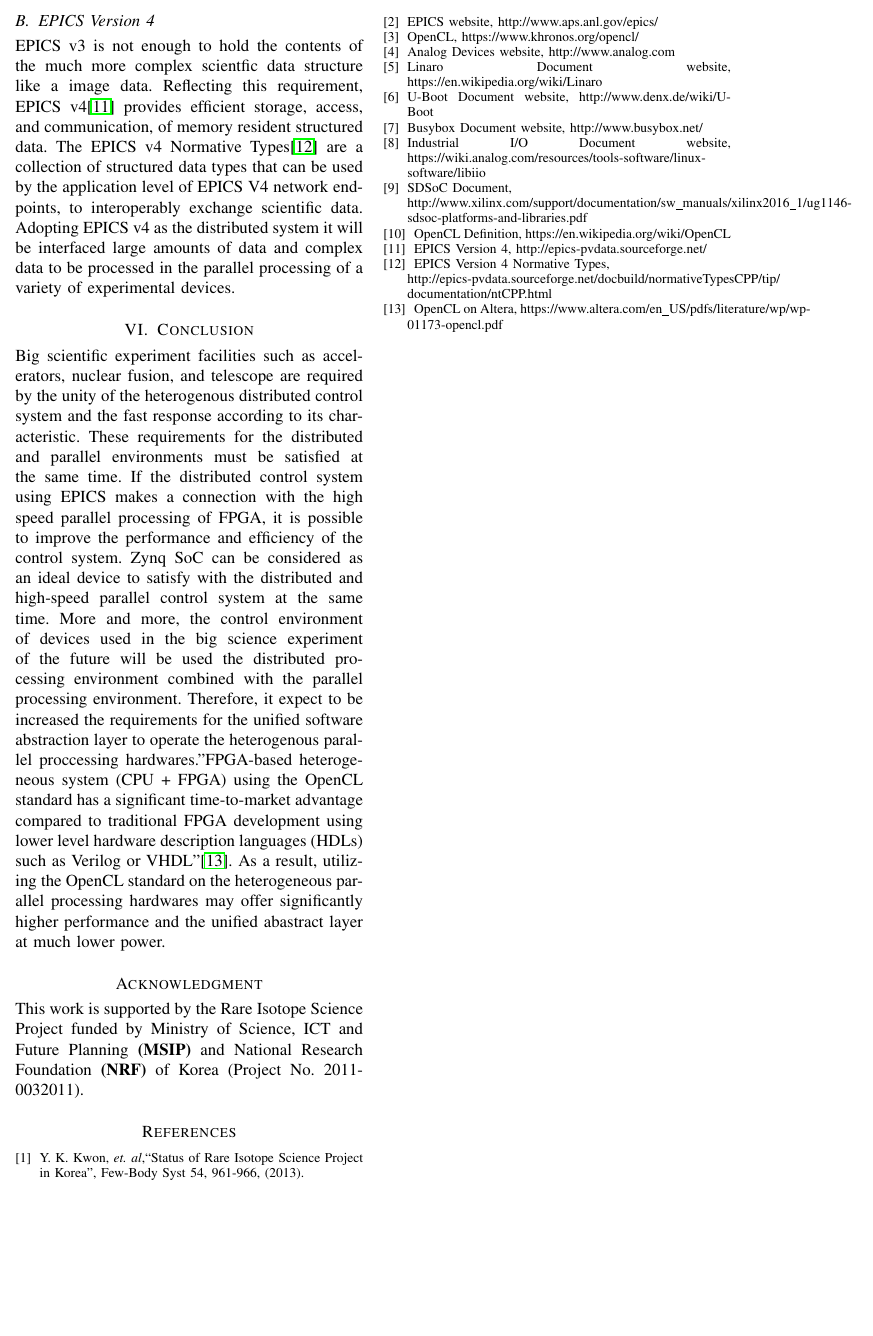
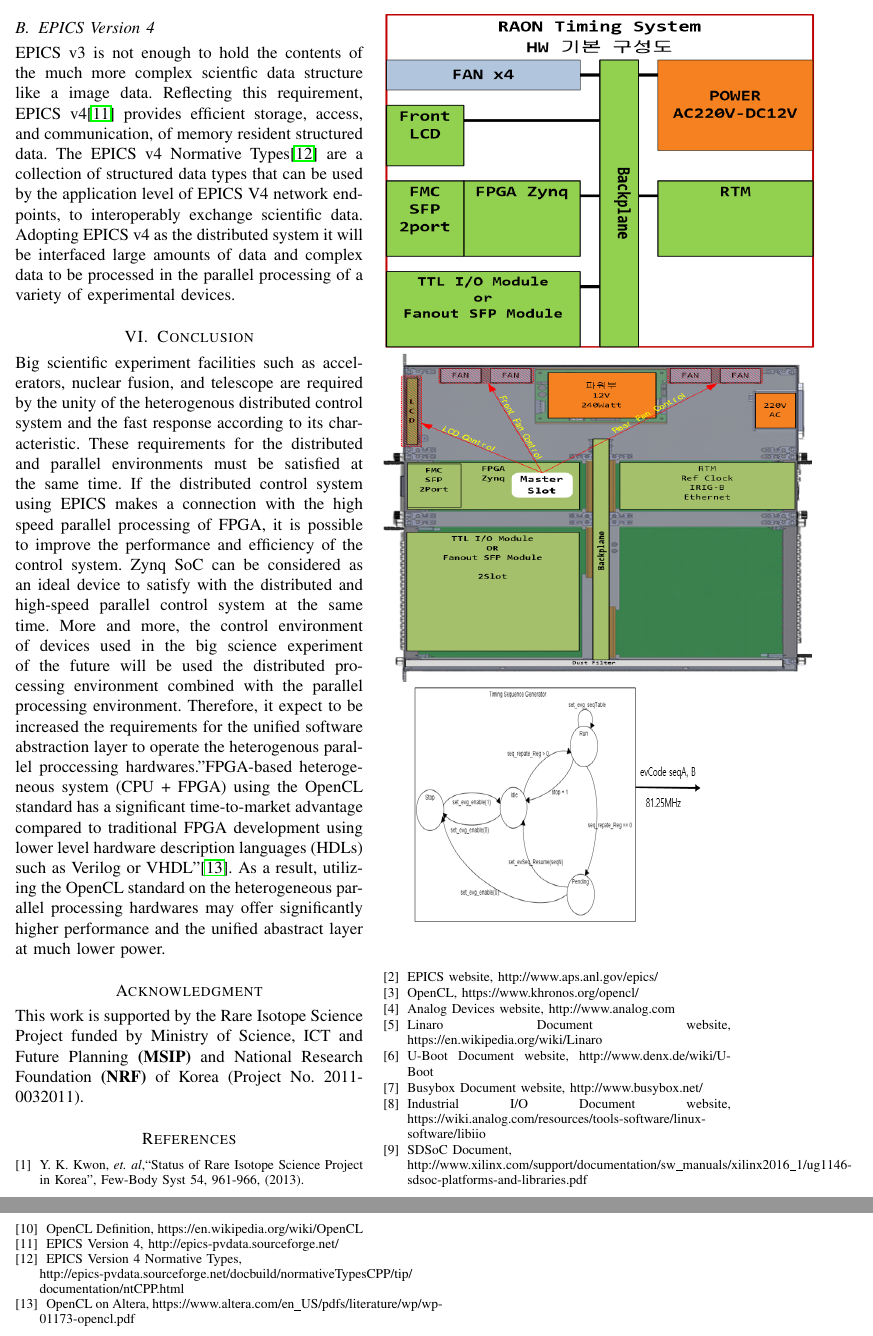
Before and after one commit to Sangil-Lee/Document, a LaTeX paper (TechNote/ICABU2018/ICABU2018_Paper_Timing_System_RAON_Operation.tex): part of page 4 of 4 before the commit and two parts of pages 4 and 5 of 5 after it, the two joined at a grey line, cut so that both start at the same text, the shorter picture padded with empty space. Compiled offline with pdfLaTeX.

Commit message:
Editing...

```diff
--- a/TechNote/ICABU2018/ICABU2018_Paper_Timing_System_RAON_Operation.tex
+++ b/TechNote/ICABU2018/ICABU2018_Paper_Timing_System_RAON_Operation.tex
@@ -194,6 +194,15 @@ Reflecting this requirement, EPICS v4\cite{epics_v4} provides efficient storage,
 \section{Conclusion}
 Big scientific experiment facilities such as accelerators, nuclear fusion, and telescope are  required by the unity of the heterogenous distributed control system and the fast response  according to its characteristic. These requirements for the distributed and parallel environments must be satisfied at the same time. If the distributed control system using EPICS makes a connection with the high speed parallel processing of FPGA, it is possible to improve the performance and efficiency of the control system. Zynq SoC can be considered as an ideal device to satisfy with the distributed and high-speed parallel control system at the same time. More and more, the control environment of devices used in the big science experiment of the future will be used the distributed processing environment combined with the parallel processing environment. Therefore, it expect to be increased the requirements for the unified software abstraction layer to operate the heterogenous parallel proccessing hardwares."FPGA-based heterogeneous system (CPU + FPGA) using the OpenCL standard has a significant time-to-market advantage compared to traditional FPGA development using lower level hardware description languages (HDLs) such as Verilog or VHDL"\cite{opencl_on_altera}.  As a result, utilizing the OpenCL standard on the heterogeneous parallel processing hardwares may offer significantly higher performance and the unified abastract layer at much lower power.
 
+
+
+\begin{figure}[!htb]
+	\centering
+	\includegraphics*[width=90mm, height=70mm]{img03.png}
+	\includegraphics*[width=90mm, height=70mm]{img04.png}
+	\includegraphics*[width=60mm, height=50mm]{img17.png}
+\end{figure}
+
 % use section* for acknowledgement
 \section*{Acknowledgment}
 This work is supported by the Rare Isotope Science Project funded by Ministry of Science, ICT and Future Planning \textbf{(MSIP)} and National Research Foundation \textbf{(NRF)} of Korea (Project No. 2011-0032011).
```
